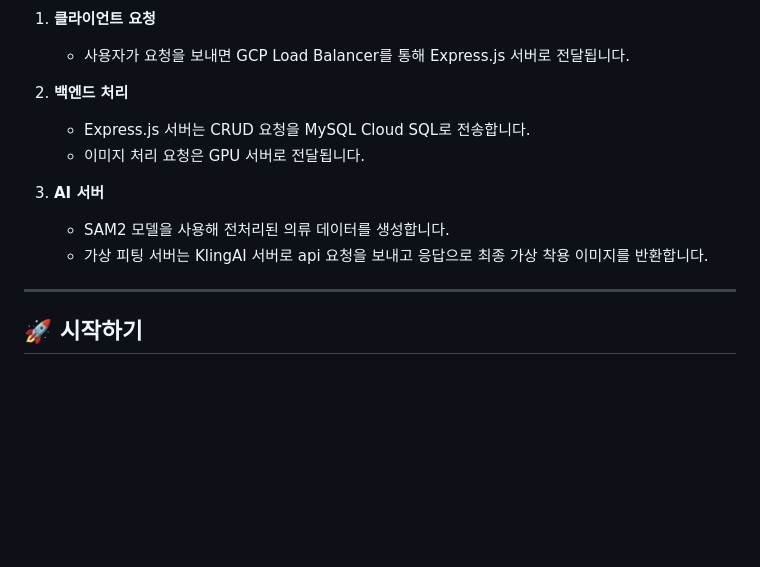
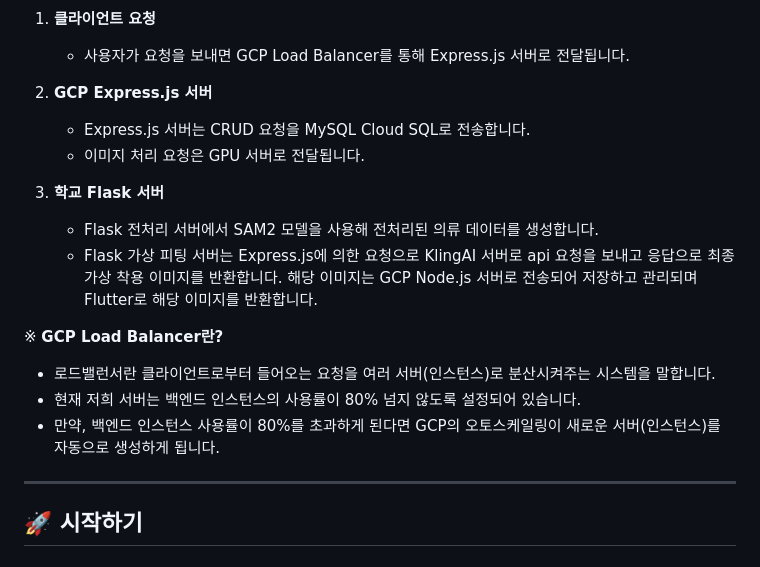
Before and after one commit to InhaZeroFit/ZEROFIT_NodeJS_Server, a Markdown page: README.md, the part around the change. Drawn GitHub-style; blank space fills up the shorter version.

Commit message:
docs: update README.md

```diff
--- a/README.md
+++ b/README.md
@@ -40,13 +40,18 @@
 1. **클라이언트 요청**
    - 사용자가 요청을 보내면 GCP Load Balancer를 통해 Express.js 서버로 전달됩니다.
 
-2. **백엔드 처리**
+2. **GCP Express.js 서버**
    - Express.js 서버는 CRUD 요청을 MySQL Cloud SQL로 전송합니다.
    - 이미지 처리 요청은 GPU 서버로 전달됩니다.
 
-3. **AI 서버**
-   - SAM2 모델을 사용해 전처리된 의류 데이터를 생성합니다.
-   - 가상 피팅 서버는 KlingAI 서버로 api 요청을 보내고 응답으로 최종 가상 착용 이미지를 반환합니다.
+3. **학교 Flask 서버**
+   - Flask 전처리 서버에서 SAM2 모델을 사용해 전처리된 의류 데이터를 생성합니다.
+   - Flask 가상 피팅 서버는 Express.js에 의한 요청으로 KlingAI 서버로 api 요청을 보내고 응답으로 최종 가상 착용 이미지를 반환합니다. 해당 이미지는 GCP Node.js 서버로 전송되어 저장하고 관리되며 Flutter로 해당 이미지를 반환합니다.
+
+※ **GCP Load Balancer란?**
+   - 로드밸런서란 클라이언트로부터 들어오는 요청을 여러 서버(인스턴스)로 분산시켜주는 시스템을 말합니다.
+   - 현재 저희 서버는 백엔드 인스턴스의 사용률이 80% 넘지 않도록 설정되어 있습니다.
+   - 만약, 백엔드 인스턴스 사용률이 80%를 초과하게 된다면 GCP의 오토스케일링이 새로운 서버(인스턴스)를 자동으로 생성하게 됩니다.
 
 ---
 
```
